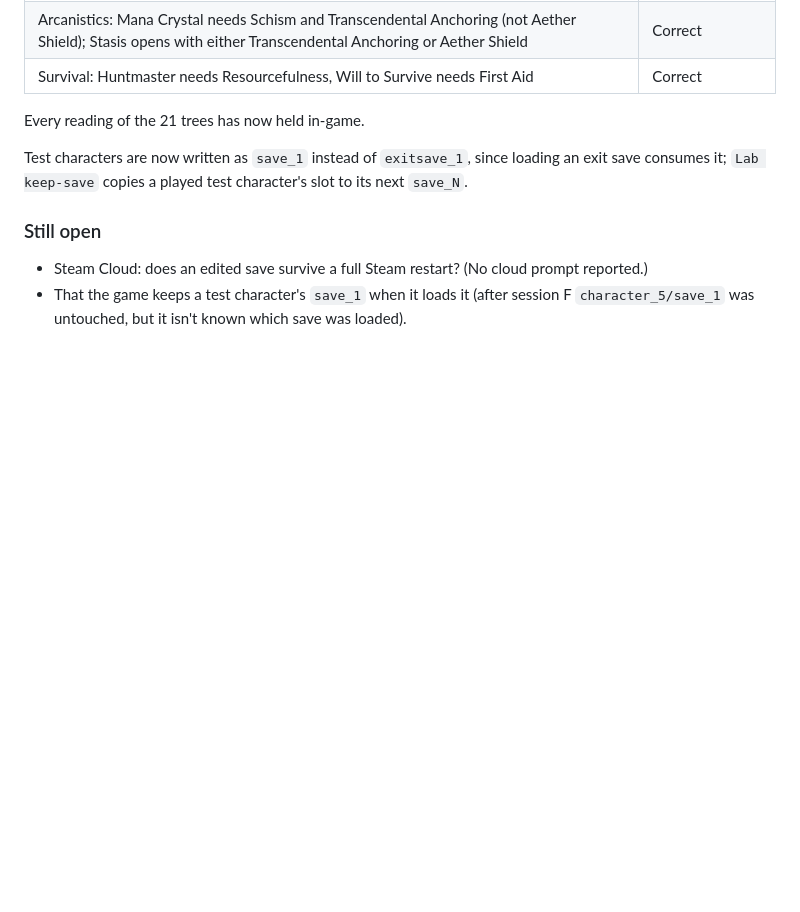
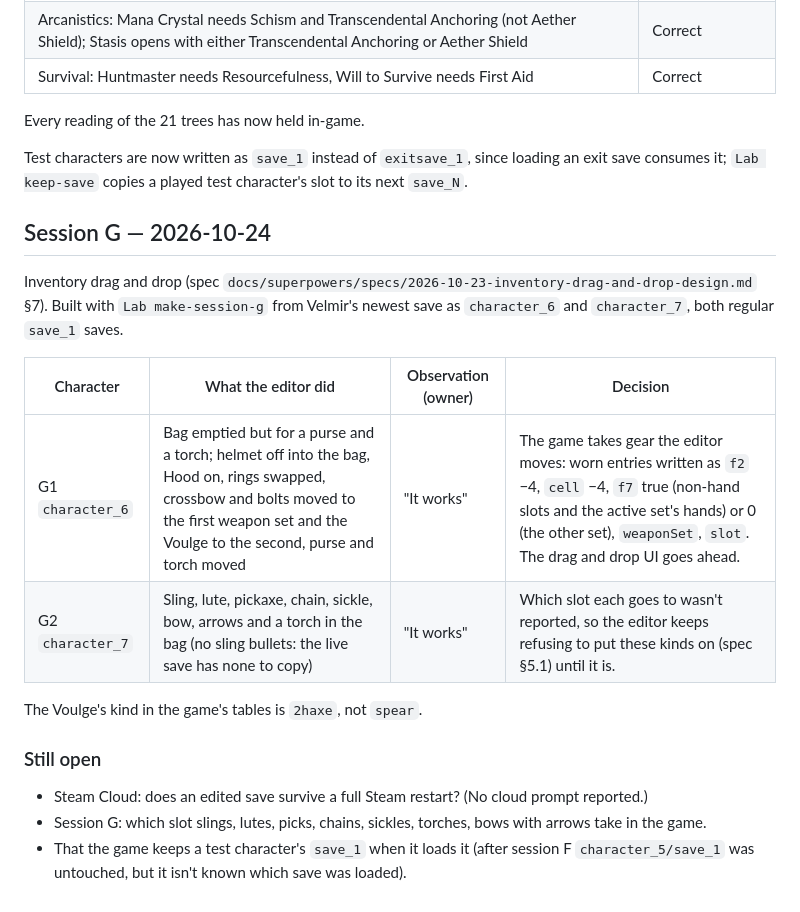
Before and after one commit to MrAmadis/stoneshard-save-editor, a Markdown page: docs/research/in-game-findings.md, the part around the change. Drawn GitHub-style; blank space fills up the shorter version.

Commit message:
docs: session G; the game takes gear the editor moves
Co-Authored-By: Claude Opus 5.5 <noreply@anthropic.com>

```diff
--- a/docs/research/in-game-findings.md
+++ b/docs/research/in-game-findings.md
@@ -96,7 +96,19 @@ Every reading of the 21 trees has now held in-game.
 
 Test characters are now written as `save_1` instead of `exitsave_1`, since loading an exit save consumes it; `Lab keep-save` copies a played test character's slot to its next `save_N`.
 
+## Session G — 2026-10-24
+
+Inventory drag and drop (spec `docs/superpowers/specs/2026-10-23-inventory-drag-and-drop-design.md` §7). Built with `Lab make-session-g` from Velmir's newest save as `character_6` and `character_7`, both regular `save_1` saves.
+
+| Character | What the editor did | Observation (owner) | Decision |
+|---|---|---|---|
+| G1 `character_6` | Bag emptied but for a purse and a torch; helmet off into the bag, Hood on, rings swapped, crossbow and bolts moved to the first weapon set and the Voulge to the second, purse and torch moved | "It works" | The game takes gear the editor moves: worn entries written as `f2` −4, `cell` −4, `f7` true (non-hand slots and the active set's hands) or 0 (the other set), `weaponSet`, `slot`. The drag and drop UI goes ahead. |
+| G2 `character_7` | Sling, lute, pickaxe, chain, sickle, bow, arrows and a torch in the bag (no sling bullets: the live save has none to copy) | "It works" | Which slot each goes to wasn't reported, so the editor keeps refusing to put these kinds on (spec §5.1) until it is. |
+
+The Voulge's kind in the game's tables is `2haxe`, not `spear`.
+
 ### Still open
 
 - Steam Cloud: does an edited save survive a full Steam restart? (No cloud prompt reported.)
+- Session G: which slot slings, lutes, picks, chains, sickles, torches, bows with arrows take in the game.
 - That the game keeps a test character's `save_1` when it loads it (after session F `character_5/save_1` was untouched, but it isn't known which save was loaded).
```
